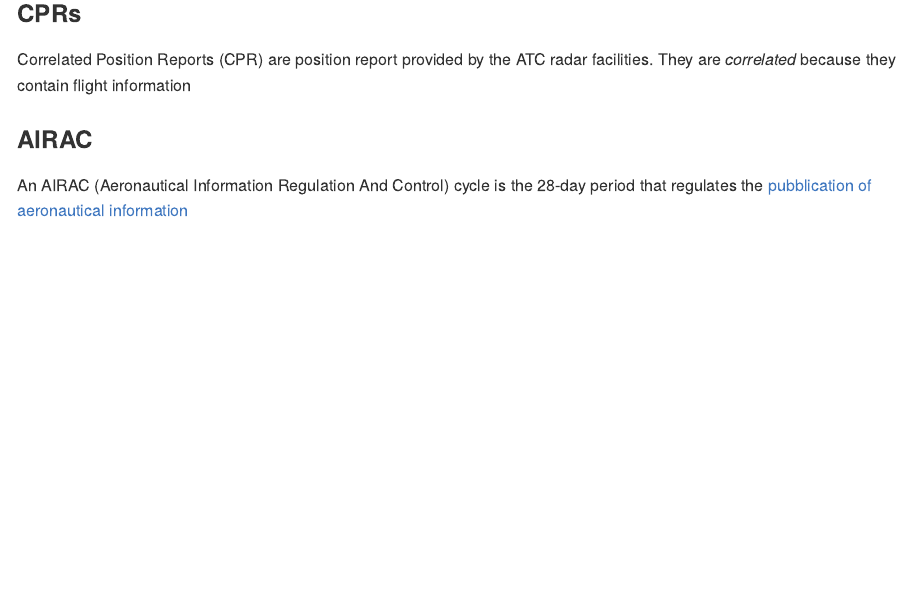
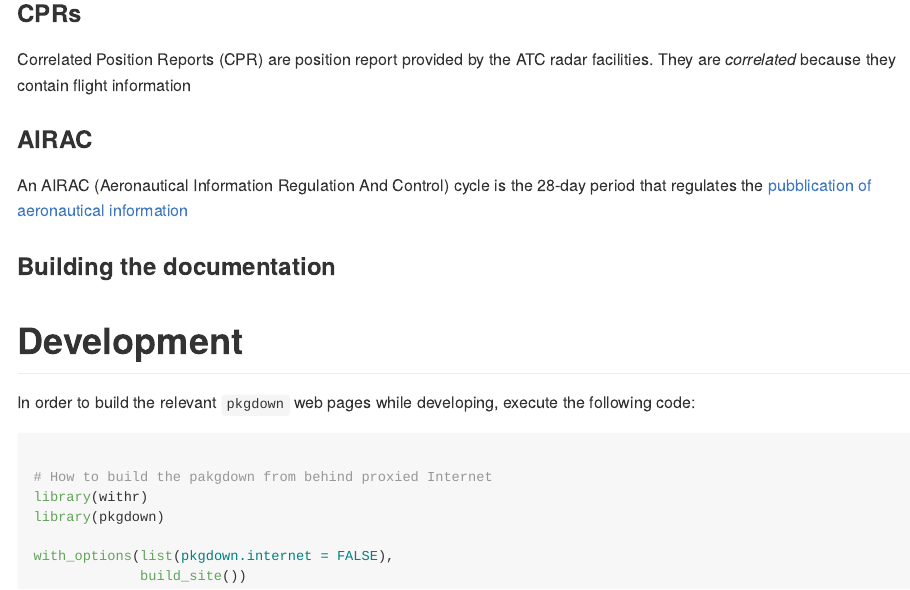
Before and after one commit to euctrl-pru/trrrj, an R Markdown document (README.Rmd): the page in a window 1100 px wide, from 1340 px down. The pictures show the output file README.md that the author committed with the source, drawn offline in the style of GitHub; badge pictures from the web are left out.

````diff
--- a/.github/workflows/pkgdown.yaml
+++ b/.github/workflows/pkgdown.yaml
@@ -36,7 +36,15 @@
           needs: website
 
       - name: Build site
-        run: pkgdown::build_site_github_pages(new_process = FALSE, install = FALSE)
+        run: |
+          pkgdown::build_site_github_pages(new_process = FALSE, install = FALSE)
+          url_pkgdown <- '<script src="https://cdnjs.cloudflare.com/ajax/libs/jquery/3.4.1/jquery.min.js" integrity="sha256-CSXorXvZcTkaix6Yvo6HppcZGetbYMGWSFlBw8HfCJo=" crossorigin="anonymous"></script>'
+          url_new  <- '<script src="https://cdnjs.cloudflare.com/ajax/libs/jquery/3.7.1/jquery.js" integrity="sha512-+k1pnlgt4F1H8L7t3z95o3/KO+o78INEcXTbnoJQ/F2VqDVhWoaiVml/OEHv9HsVgxUaVW+IbiZPUJQfF/YxZw==" crossorigin="anonymous" referrerpolicy="no-referrer"></script>'
+          for (file in list.files('docs/', pattern = "*.html", full.names = TRUE, recursive = TRUE)) {
+            readLines(file)  |>
+            sub(pattern = url_pkgdown, replacement = url_new, x = _, fixed = TRUE) |>
+            writeLines(file)
+          }
         shell: Rscript {0}
 
       - name: Deploy to GitHub pages 🚀
--- a/README.Rmd
+++ b/README.Rmd
@@ -102,3 +102,22 @@
 [nm-cfmu]: <https://www.eurocontrol.int/network-manager> "Network Manager - EUROCONTROL"
 [cpr]: <https://ansperformance.eu/acronym/cpr/> "Correlated Position Report"
 [osn]: <https://opensky-network.org/> "OpenSky Network"
+
+
+### Building the documentation
+
+# Development
+
+In order to build the relevant `pkgdown` web pages while developing,
+execute the following code:
+
+```{r, eval=FALSE}
+
+# How to build the pakgdown from behind proxied Internet
+library(withr)
+library(pkgdown)
+
+with_options(list(pkgdown.internet = FALSE),
+             build_site())
+
+```
````
Also changed, not shown: README.md.
